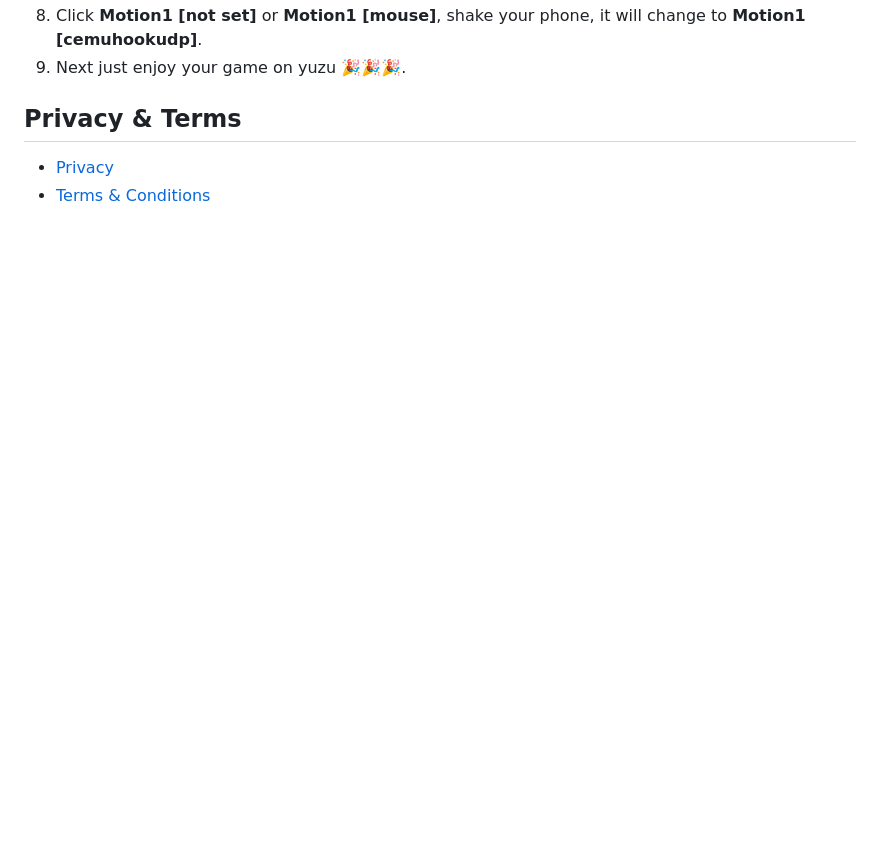
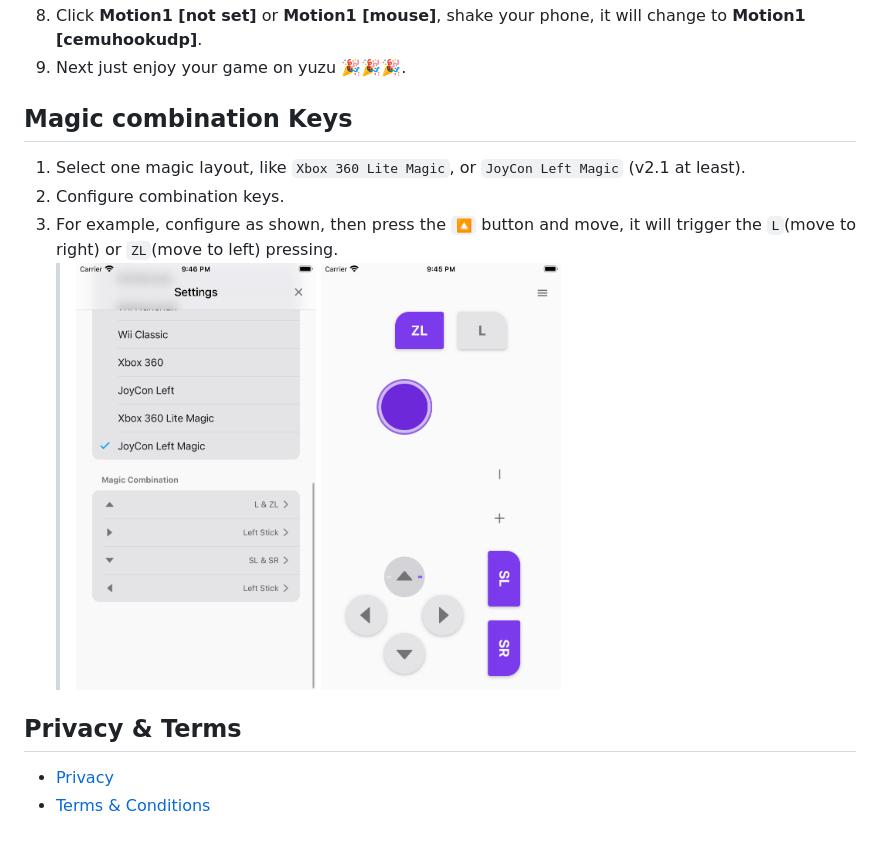
Before and after one commit to breeze2/dsu-controller-guides, a Markdown page: README.md, the part around the change. Rendered like a GitHub page; pictures changed too: assets/dsu-controller/press-joycon-left-magic.png (added), assets/dsu-controller/settings-for-joycon-left-magic.png (added); blank space fills up the shorter version.

Commit message:
docs: update for 2.1.0

```diff
--- a/README.md
+++ b/README.md
@@ -89,6 +89,14 @@ It can be used with [Cemu](http://cemu.info/) using [Cemuhook](https://sshnuke.n
 8. Click **Motion1 [not set]** or **Motion1 [mouse]**, shake your phone, it will change to **Motion1 [cemuhookudp]**.
 9. Next just enjoy your game on yuzu 🎉🎉🎉.
 
+## Magic combination Keys
+
+1. Select one magic layout, like `Xbox 360 Lite Magic`, or `JoyCon Left Magic` (v2.1 at least).
+2. Configure combination keys.
+3. For example, configure as shown, then press the `🔼` button and move, it will trigger the `L`(move to right) or `ZL`(move to left) pressing.
+    > <img src="assets/dsu-controller/settings-for-joycon-left-magic.png" alt="Configure Motion" width="240"/>
+    > <img src="assets/dsu-controller/press-joycon-left-magic.png" alt="Device Ip and Port" width="240"/>
+
 ## Privacy & Terms
 
 - [Privacy](https://breeze2.github.io/dsu-controller-guides/privacy)
```
Also changed, not shown: _coverpage.md (+1 -1 lines).
